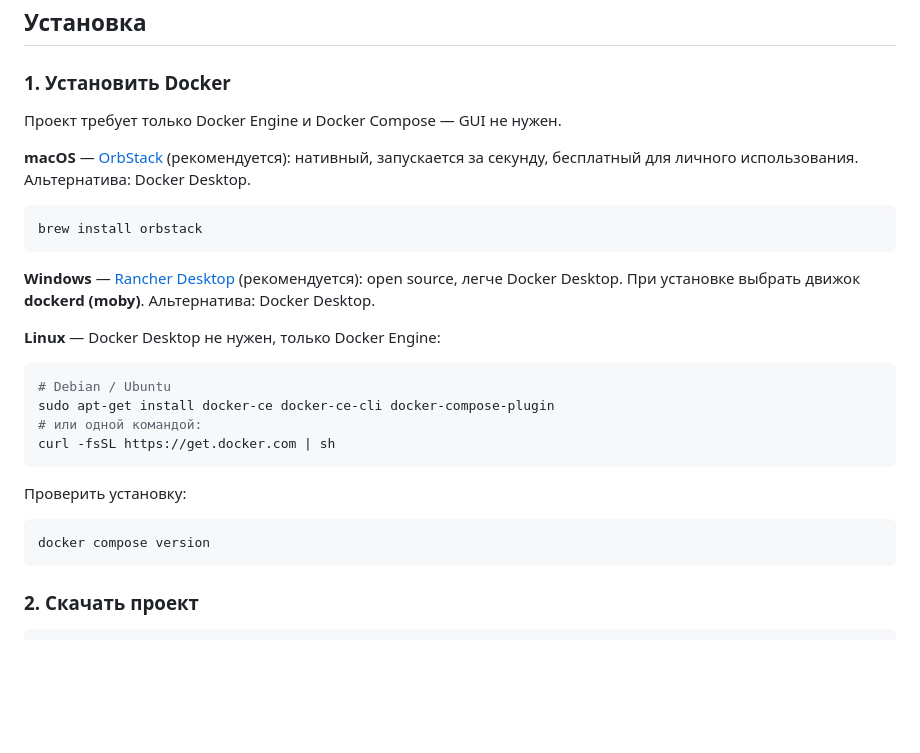
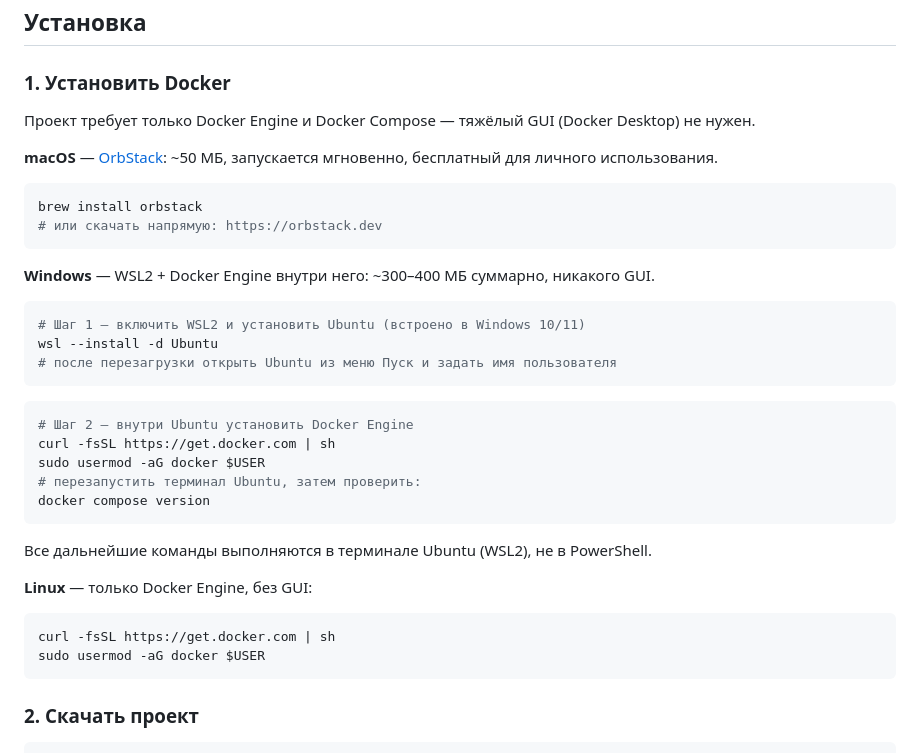
Before and after one commit to ArtemIvanchenko/Printers-companion, a Markdown page: README.md, the part around the change. Drawn GitHub-style; blank space fills up the shorter version.

Commit message:
docs: lightweight Docker setup — OrbStack (macOS), WSL2+Engine (Windows)
Co-Authored-By: Claude Sonnet 4.6 <noreply@anthropic.com>

````diff
--- a/README.md
+++ b/README.md
@@ -29,29 +29,38 @@
 
 ### 1. Установить Docker
 
-Проект требует только Docker Engine и Docker Compose — GUI не нужен.
+Проект требует только Docker Engine и Docker Compose — тяжёлый GUI (Docker Desktop) не нужен.
 
-**macOS** — [OrbStack](https://orbstack.dev) (рекомендуется): нативный, запускается за секунду, бесплатный для личного использования. Альтернатива: Docker Desktop.
+**macOS** — [OrbStack](https://orbstack.dev): ~50 МБ, запускается мгновенно, бесплатный для личного использования.
 
 ```bash
 brew install orbstack
+# или скачать напрямую: https://orbstack.dev
 ```
 
-**Windows** — [Rancher Desktop](https://rancherdesktop.io) (рекомендуется): open source, легче Docker Desktop. При установке выбрать движок **dockerd (moby)**. Альтернатива: Docker Desktop.
+**Windows** — WSL2 + Docker Engine внутри него: ~300–400 МБ суммарно, никакого GUI.
 
-**Linux** — Docker Desktop не нужен, только Docker Engine:
+```powershell
+# Шаг 1 — включить WSL2 и установить Ubuntu (встроено в Windows 10/11)
+wsl --install -d Ubuntu
+# после перезагрузки открыть Ubuntu из меню Пуск и задать имя пользователя
+```
 
 ```bash
-# Debian / Ubuntu
-sudo apt-get install docker-ce docker-ce-cli docker-compose-plugin
-# или одной командой:
+# Шаг 2 — внутри Ubuntu установить Docker Engine
 curl -fsSL https://get.docker.com | sh
+sudo usermod -aG docker $USER
+# перезапустить терминал Ubuntu, затем проверить:
+docker compose version
 ```
 
-Проверить установку:
+Все дальнейшие команды выполняются в терминале Ubuntu (WSL2), не в PowerShell.
+
+**Linux** — только Docker Engine, без GUI:
 
 ```bash
-docker compose version
+curl -fsSL https://get.docker.com | sh
+sudo usermod -aG docker $USER
 ```
 
 ### 2. Скачать проект
````
